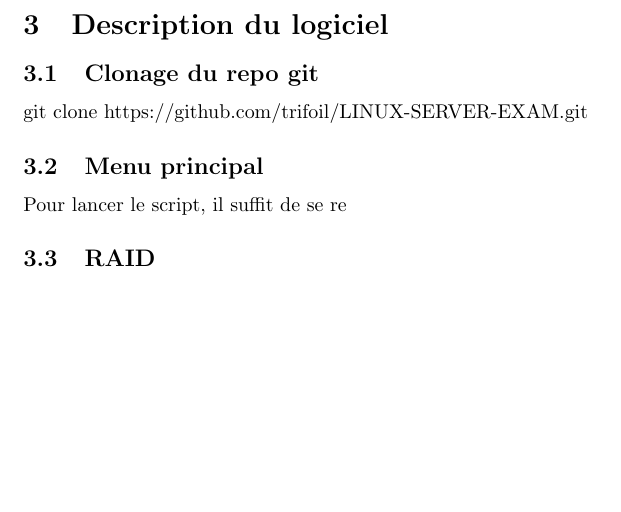
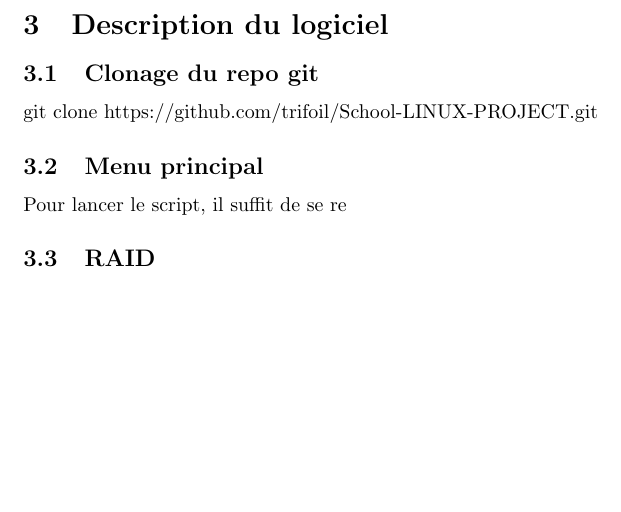
Before and after one commit to trifoil/School-LINUX-PROJECT, a LaTeX document (report/report.tex): part of page 18 of 27, cut so that both start at the same text. Compiled offline with pdfLaTeX.

Commit message:
Update report.tex

```diff
--- a/report/report.tex
+++ b/report/report.tex
@@ -391,7 +391,7 @@ And voilà ! (Je laisse le disque de backup en attente pour pouvoir identifier f
 
 \subsection{Clonage du repo git}
 
-git clone https://github.com/trifoil/LINUX-SERVER-EXAM.git
+git clone https://github.com/trifoil/School-LINUX-PROJECT.git
 
 
 \subsection{Menu principal}
```
